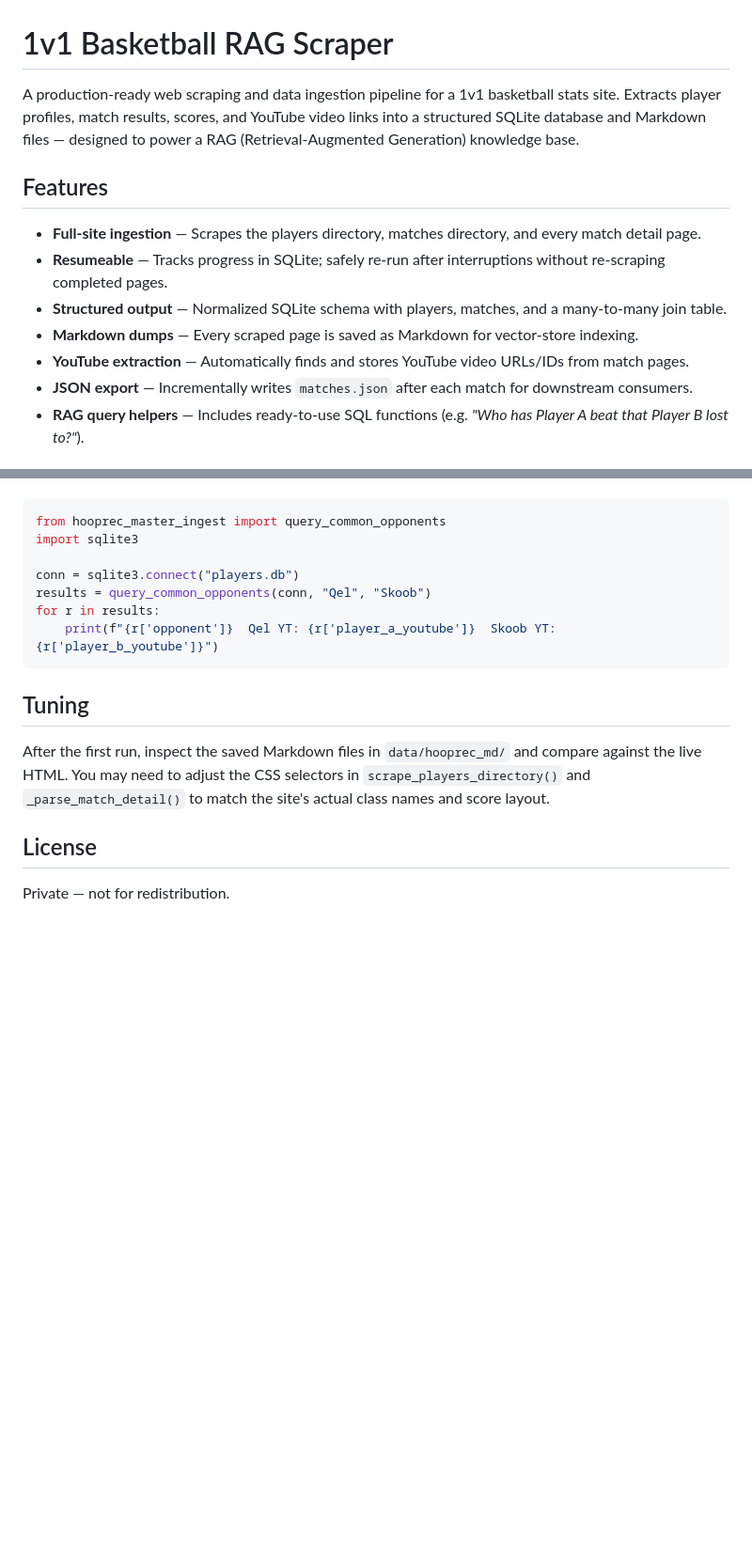
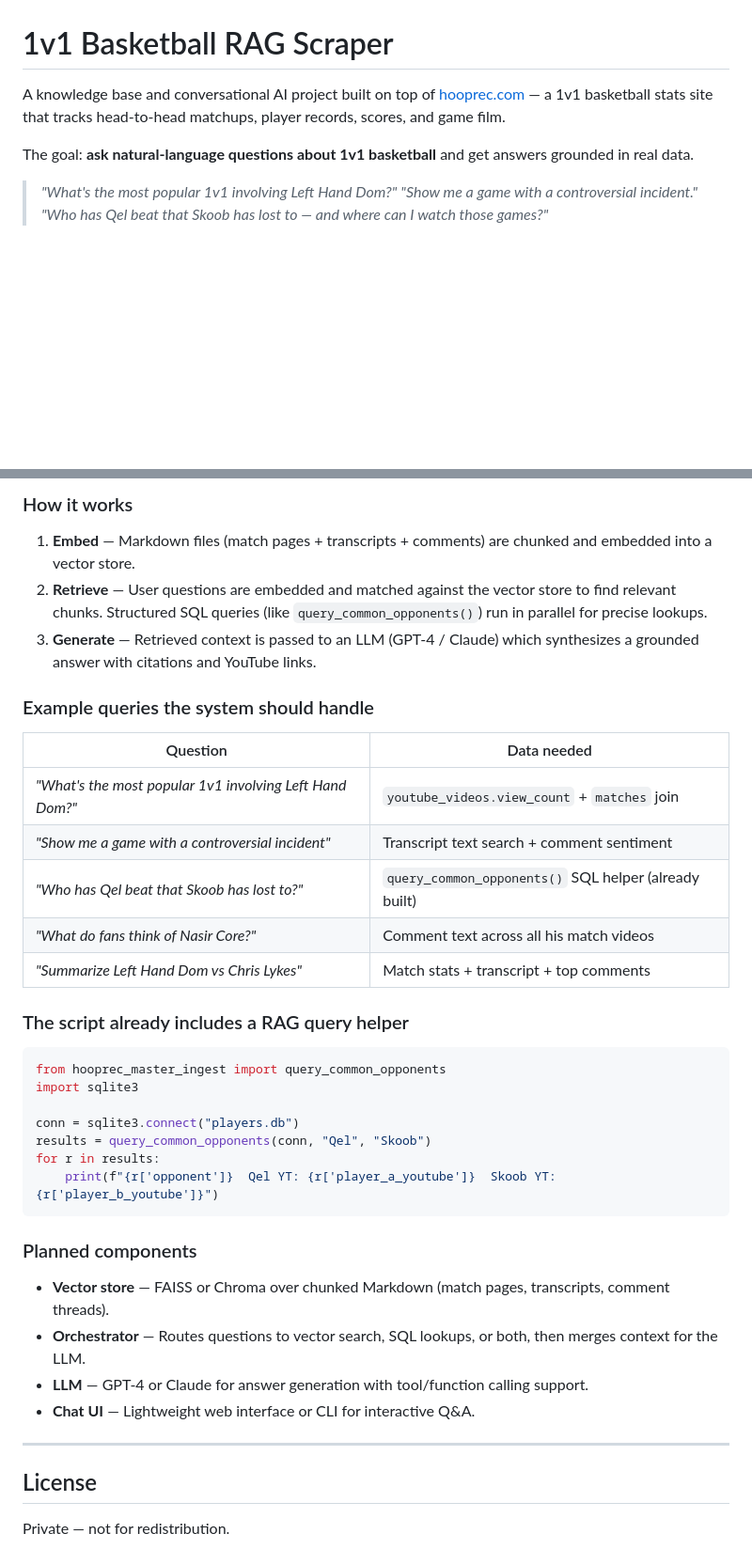
Before and after one commit to rpack78/hooprec-scraper, a Markdown page: README.md, 2 parts joined by grey strips. Shown at 94% size. Drawn GitHub-style; blank space fills up the shorter version.

````diff
--- a/README.md
+++ b/README.md
@@ -1,14 +1,10 @@
 # 1v1 Basketball RAG Scraper
 
-A production-ready web scraping and data ingestion pipeline for a 1v1 basketball stats site. Extracts player profiles, match results, scores, and YouTube video links into a structured SQLite database and Markdown files — designed to power a RAG (Retrieval-Augmented Generation) knowledge base.
+A knowledge base and conversational AI project built on top of [hooprec.com](https://hooprec.com) — a 1v1 basketball stats site that tracks head-to-head matchups, player records, scores, and game film.
 
-## Features
+The goal: **ask natural-language questions about 1v1 basketball** and get answers grounded in real data.
 
-- **Full-site ingestion** — Scrapes the players directory, matches directory, and every match detail page.
-- **Resumeable** — Tracks progress in SQLite; safely re-run after interruptions without re-scraping completed pages.
-- **Structured output** — Normalized SQLite schema with players, matches, and a many-to-many join table.
-- **Markdown dumps** — Every scraped page is saved as Markdown for vector-store indexing.
-- **YouTube extraction** — Automatically finds and stores YouTube video URLs/IDs from match pages.
-- **JSON export** — Incrementally writes `matches.json` after each match for downstream consumers.
-- **RAG query helpers** — Includes ready-to-use SQL functions (e.g. *"Who has Player A beat that Player B lost to?"*).
+> *"What's the most popular 1v1 involving Left Hand Dom?"*
+> *"Show me a game with a controversial incident."*
+> *"Who has Qel beat that Skoob has lost to — and where can I watch those games?"*
 
@@ -75,3 +201,20 @@ The script includes a `query_common_opponents()` helper for answering questions
+### How it works
+
+1. **Embed** — Markdown files (match pages + transcripts + comments) are chunked and embedded into a vector store.
+2. **Retrieve** — User questions are embedded and matched against the vector store to find relevant chunks. Structured SQL queries (like `query_common_opponents()`) run in parallel for precise lookups.
+3. **Generate** — Retrieved context is passed to an LLM (GPT-4 / Claude) which synthesizes a grounded answer with citations and YouTube links.
+
+### Example queries the system should handle
+
+| Question | Data needed |
+|---|---|
+| *"What's the most popular 1v1 involving Left Hand Dom?"* | `youtube_videos.view_count` + `matches` join |
+| *"Show me a game with a controversial incident"* | Transcript text search + comment sentiment |
+| *"Who has Qel beat that Skoob has lost to?"* | `query_common_opponents()` SQL helper (already built) |
+| *"What do fans think of Nasir Core?"* | Comment text across all his match videos |
+| *"Summarize Left Hand Dom vs Chris Lykes"* | Match stats + transcript + top comments |
+
+### The script already includes a RAG query helper
 
 ```python
 from hooprec_master_ingest import query_common_opponents
@@ -83,9 +226,14 @@ for r in results:
     print(f"{r['opponent']}  Qel YT: {r['player_a_youtube']}  Skoob YT: {r['player_b_youtube']}")
 ```
 
-## Tuning
+### Planned components
 
-After the first run, inspect the saved Markdown files in `data/hooprec_md/` and compare against the live HTML. You may need to adjust the CSS selectors in `scrape_players_directory()` and `_parse_match_detail()` to match the site's actual class names and score layout.
+- **Vector store** — FAISS or Chroma over chunked Markdown (match pages, transcripts, comment threads).
+- **Orchestrator** — Routes questions to vector search, SQL lookups, or both, then merges context for the LLM.
+- **LLM** — GPT-4 or Claude for answer generation with tool/function calling support.
+- **Chat UI** — Lightweight web interface or CLI for interactive Q&A.
+
+---
 
 ## License
 
````
Also changed, not shown: other parts of README.md (+165 -35 lines).
